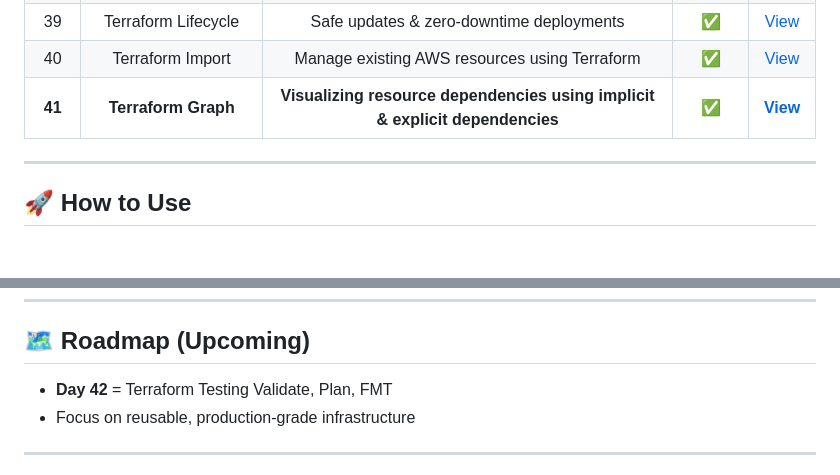
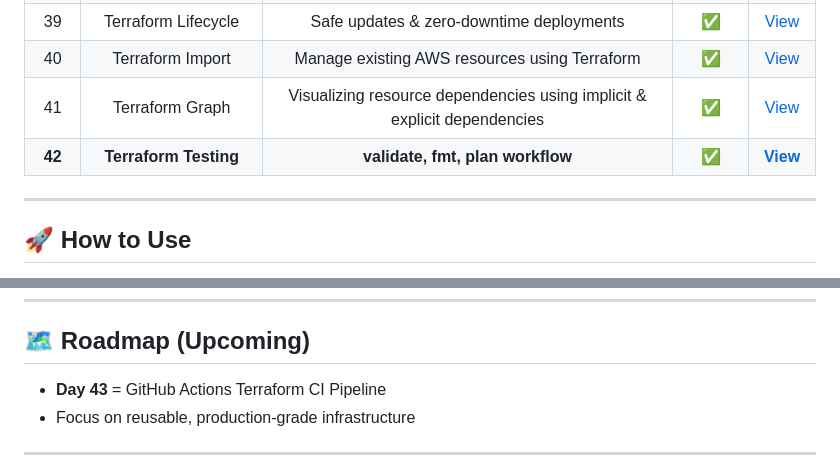
Before and after one commit to nacholiya/100-Days-AWS-Terraform-Challenge, a Markdown page: README.md, 2 parts joined by grey strips. GitHub-like rendering; blank space fills up the shorter version.

```diff
--- a/README.md
+++ b/README.md
@@ -87,7 +87,8 @@ This challenge focuses on **consistency, depth, and real-world DevOps skills**.
 | 38 | Terraform Functions | for_each, count, dynamic blocks | ✅ | [View](./Day-38-functions) |
 | 39 | Terraform Lifecycle | Safe updates & zero-downtime deployments | ✅ | [View](./Day-39-lifecycle) |
 | 40 | Terraform Import | Manage existing AWS resources using Terraform | ✅ | [View](./Day-40-import) |
-| **41** | **Terraform Graph** | **Visualizing resource dependencies using implicit & explicit dependencies** | **✅** | **[View](./Day-41-terraform-graph)** |
+| 41 | Terraform Graph | Visualizing resource dependencies using implicit & explicit dependencies | ✅ | [View](./Day-41-terraform-graph) |
+| **42** | **Terraform Testing** | **validate, fmt, plan workflow** | **✅** | **[View](./Day-42-testing)** |
 
 ---
 
@@ -108,7 +109,7 @@ terraform destroy
 ---
 
 ## 🗺️ Roadmap (Upcoming)
-- **Day 42** =  Terraform Testing  Validate, Plan, FMT
+- **Day 43** =  GitHub Actions Terraform CI Pipeline
 - Focus on reusable, production-grade infrastructure
 
 ---
```
